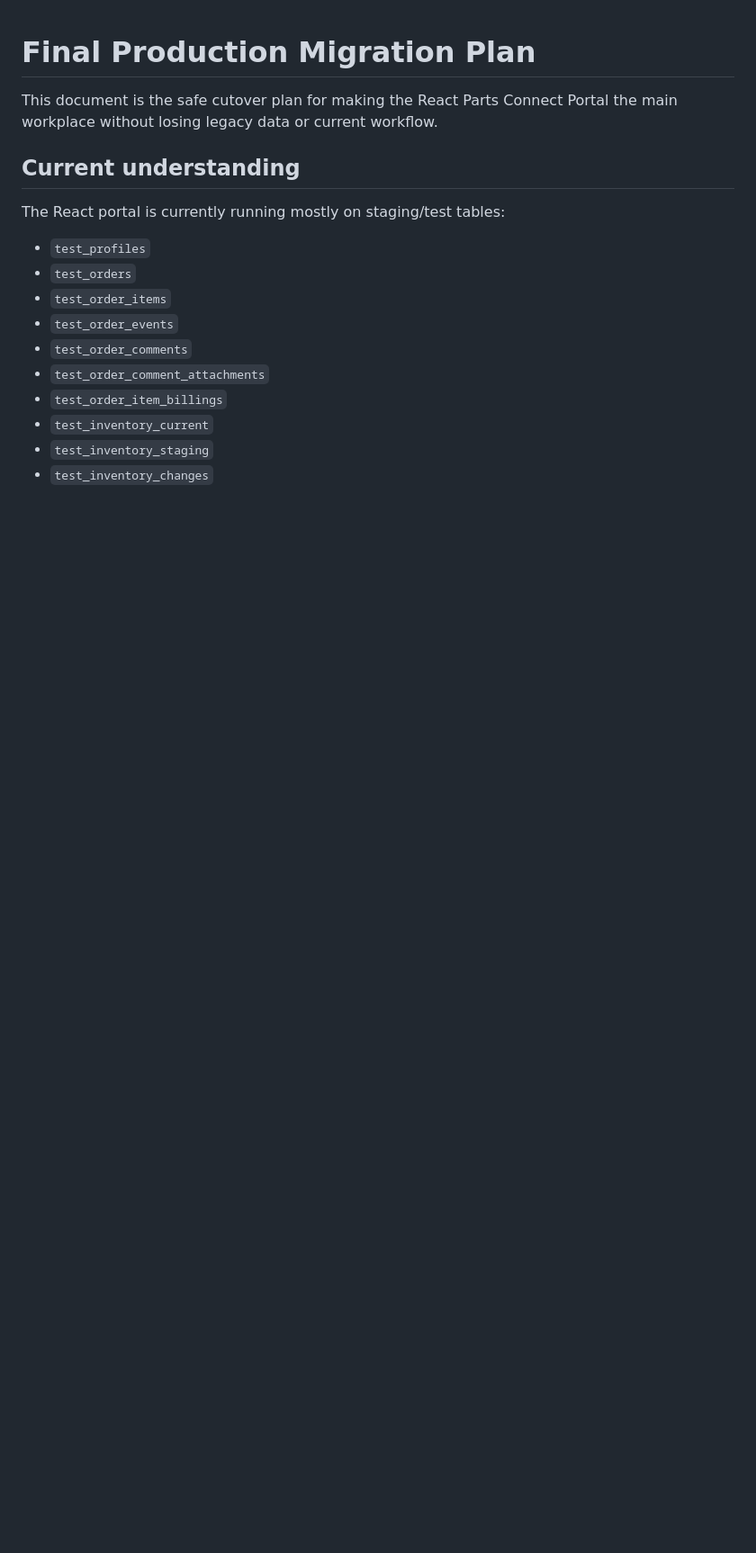
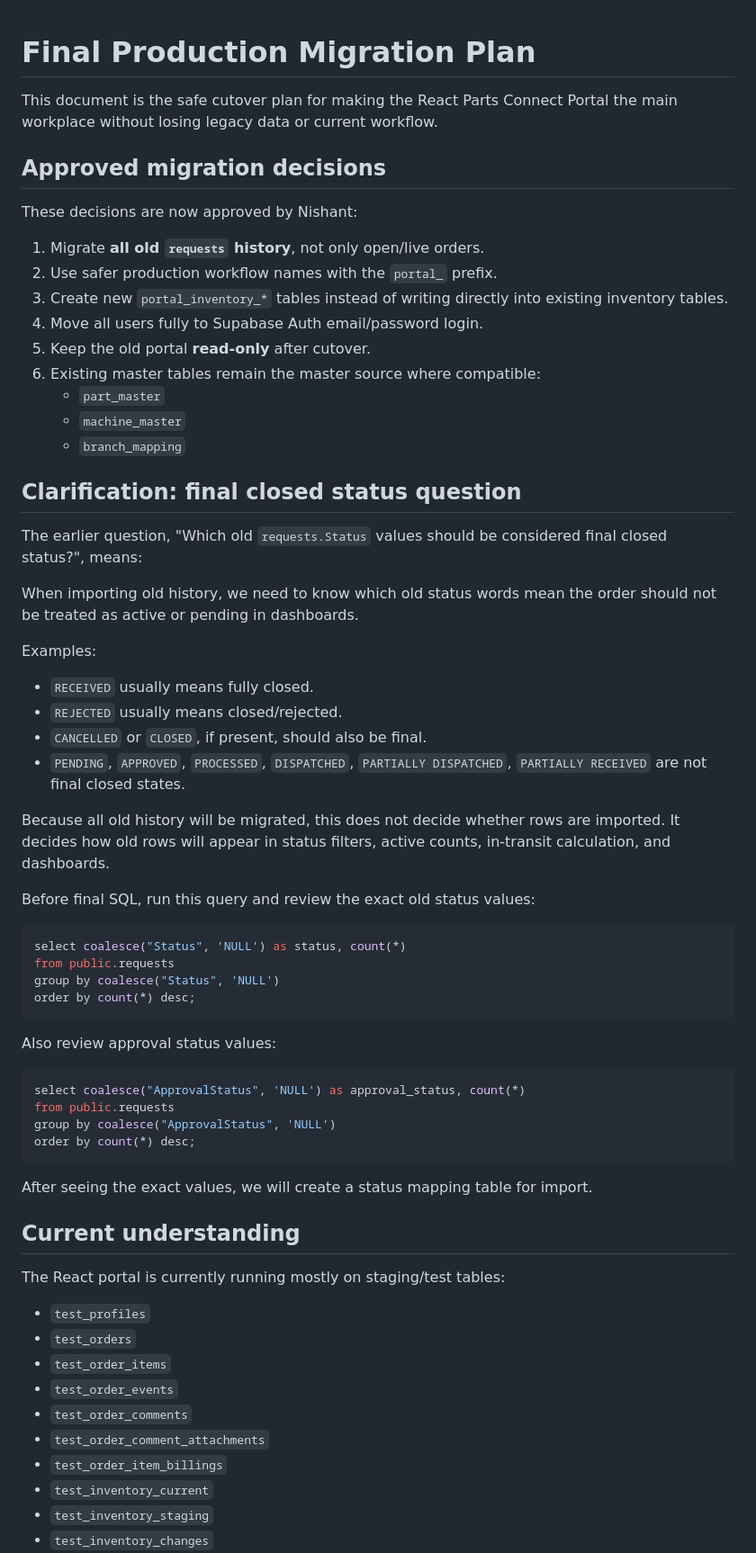
Before and after one commit to antnish1/Parts, a Markdown page: docs/final-production-migration-plan.md, the part around one of its changes. Shown at 90% size. GitHub-like rendering; blank space fills up the shorter version.

Commit message:
Record approved final migration decisions

````diff
--- a/docs/final-production-migration-plan.md
+++ b/docs/final-production-migration-plan.md
@@ -1,6 +1,55 @@
 # Final Production Migration Plan
 
 This document is the safe cutover plan for making the React Parts Connect Portal the main workplace without losing legacy data or current workflow.
+
+## Approved migration decisions
+
+These decisions are now approved by Nishant:
+
+1. Migrate **all old `requests` history**, not only open/live orders.
+2. Use safer production workflow names with the `portal_` prefix.
+3. Create new `portal_inventory_*` tables instead of writing directly into existing inventory tables.
+4. Move all users fully to Supabase Auth email/password login.
+5. Keep the old portal **read-only** after cutover.
+6. Existing master tables remain the master source where compatible:
+   - `part_master`
+   - `machine_master`
+   - `branch_mapping`
+
+## Clarification: final closed status question
+
+The earlier question, "Which old `requests.Status` values should be considered final closed status?", means:
+
+When importing old history, we need to know which old status words mean the order should not be treated as active or pending in dashboards.
+
+Examples:
+
+- `RECEIVED` usually means fully closed.
+- `REJECTED` usually means closed/rejected.
+- `CANCELLED` or `CLOSED`, if present, should also be final.
+- `PENDING`, `APPROVED`, `PROCESSED`, `DISPATCHED`, `PARTIALLY DISPATCHED`, `PARTIALLY RECEIVED` are not final closed states.
+
+Because all old history will be migrated, this does not decide whether rows are imported. It decides how old rows will appear in status filters, active counts, in-transit calculation, and dashboards.
+
+Before final SQL, run this query and review the exact old status values:
+
+```sql
+select coalesce("Status", 'NULL') as status, count(*)
+from public.requests
+group by coalesce("Status", 'NULL')
+order by count(*) desc;
+```
+
+Also review approval status values:
+
+```sql
+select coalesce("ApprovalStatus", 'NULL') as approval_status, count(*)
+from public.requests
+group by coalesce("ApprovalStatus", 'NULL')
+order by count(*) desc;
+```
+
+After seeing the exact values, we will create a status mapping table for import.
 
 ## Current understanding
 
````
Also changed, not shown: other parts of docs/final-production-migration-plan.md (+51 -57 lines).
